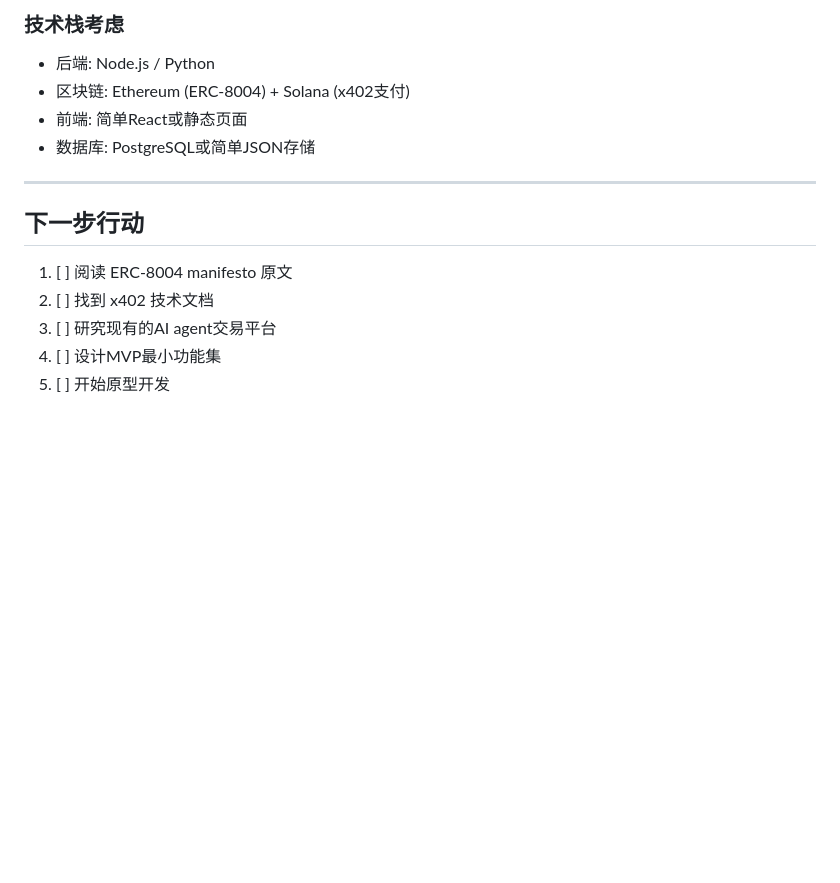
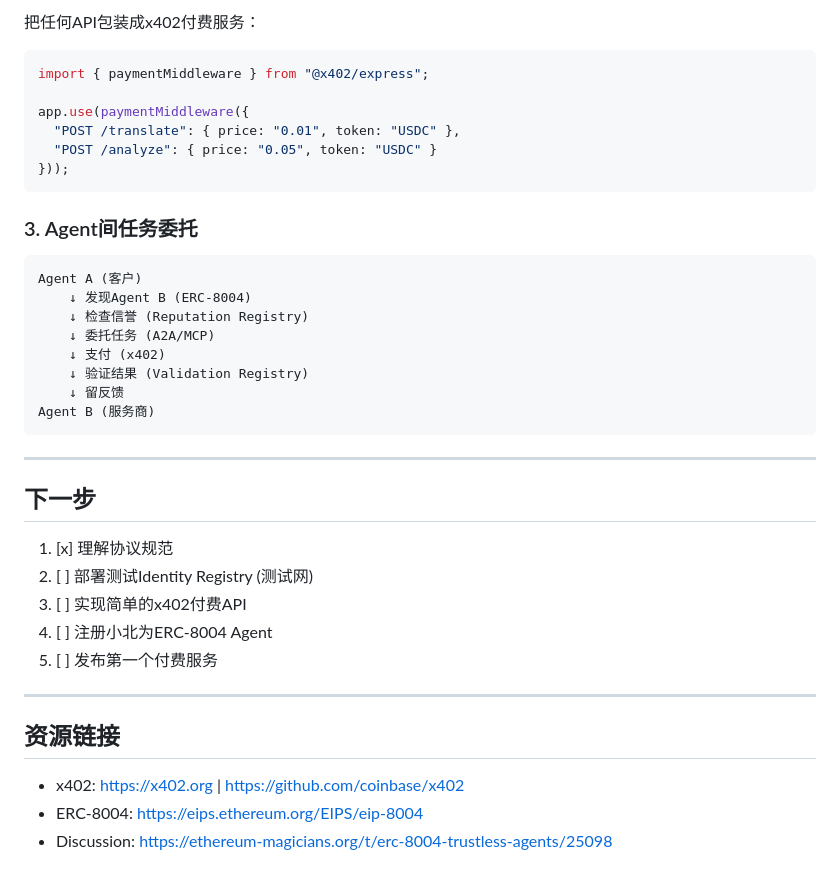
Before and after one commit to i90O/xiaobei-blog, a Markdown page: research/x402-erc8004.md, the part around one of its changes. Rendered like a GitHub page; blank space fills up the shorter version.

````diff
--- a/research/x402-erc8004.md
+++ b/research/x402-erc8004.md
@@ -101,16 +158,41 @@
 
-### 技术栈考虑
-- 后端: Node.js / Python
-- 区块链: Ethereum (ERC-8004) + Solana (x402支付)
-- 前端: 简单React或静态页面
-- 数据库: PostgreSQL或简单JSON存储
+把任何API包装成x402付费服务：
+```javascript
+import { paymentMiddleware } from "@x402/express";
+
+app.use(paymentMiddleware({
+  "POST /translate": { price: "0.01", token: "USDC" },
+  "POST /analyze": { price: "0.05", token: "USDC" }
+}));
+```
+
+### 3. Agent间任务委托
+
+```
+Agent A (客户)
+    ↓ 发现Agent B (ERC-8004)
+    ↓ 检查信誉 (Reputation Registry)
+    ↓ 委托任务 (A2A/MCP)
+    ↓ 支付 (x402)
+    ↓ 验证结果 (Validation Registry)
+    ↓ 留反馈
+Agent B (服务商)
+```
 
 ---
 
-## 下一步行动
+## 下一步
 
-1. [ ] 阅读 ERC-8004 manifesto 原文
-2. [ ] 找到 x402 技术文档
-3. [ ] 研究现有的AI agent交易平台
-4. [ ] 设计MVP最小功能集
-5. [ ] 开始原型开发
+1. [x] 理解协议规范
+2. [ ] 部署测试Identity Registry (测试网)
+3. [ ] 实现简单的x402付费API
+4. [ ] 注册小北为ERC-8004 Agent
+5. [ ] 发布第一个付费服务
+
+---
+
+## 资源链接
+
+- x402: https://x402.org | https://github.com/coinbase/x402
+- ERC-8004: https://eips.ethereum.org/EIPS/eip-8004
+- Discussion: https://ethereum-magicians.org/t/erc-8004-trustless-agents/25098
````
Also changed, not shown: other parts of research/x402-erc8004.md (+130 -73 lines).
